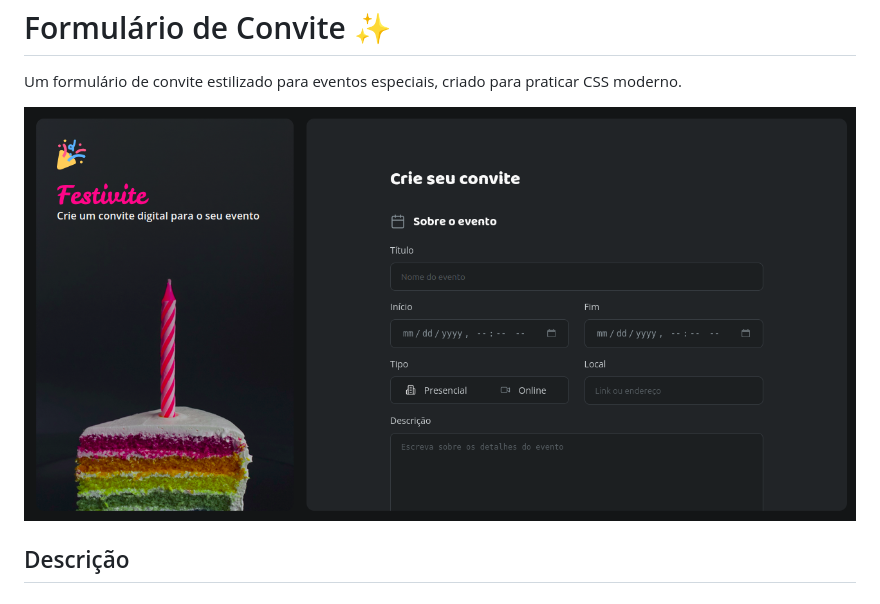
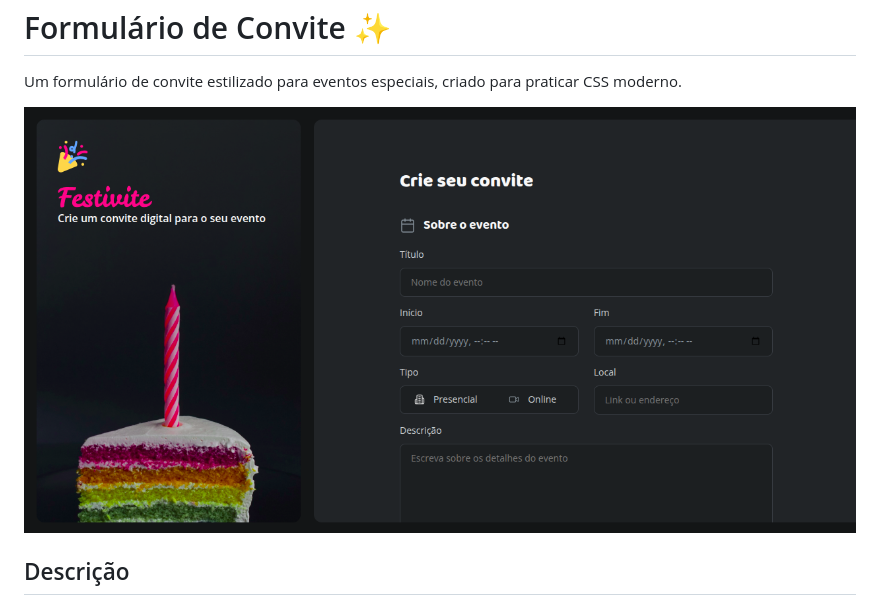
Before and after one commit to annabeatrizpereira/formulario-convite, a Markdown page: README.md, the part around the change. Rendered like a GitHub page; pictures changed too: assets/printscreen-formulario.png (deleted), assets/printscreen.png (added).

```diff
--- a/README.md
+++ b/README.md
@@ -1,7 +1,7 @@
 <h1>Formulário de Convite ✨</h1>
 
 <p>Um formulário de convite estilizado para eventos especiais, criado para praticar CSS moderno.</p>
-<img src="./assets/printscreen-formulario.png" alt="Printscreen do formulário de convite">
+<img src="./assets/printscreen.png" alt="Printscreen do formulário de convite">
 
 <h2>Descrição</h2>
 
```
Also changed, not shown: 3 other files.
